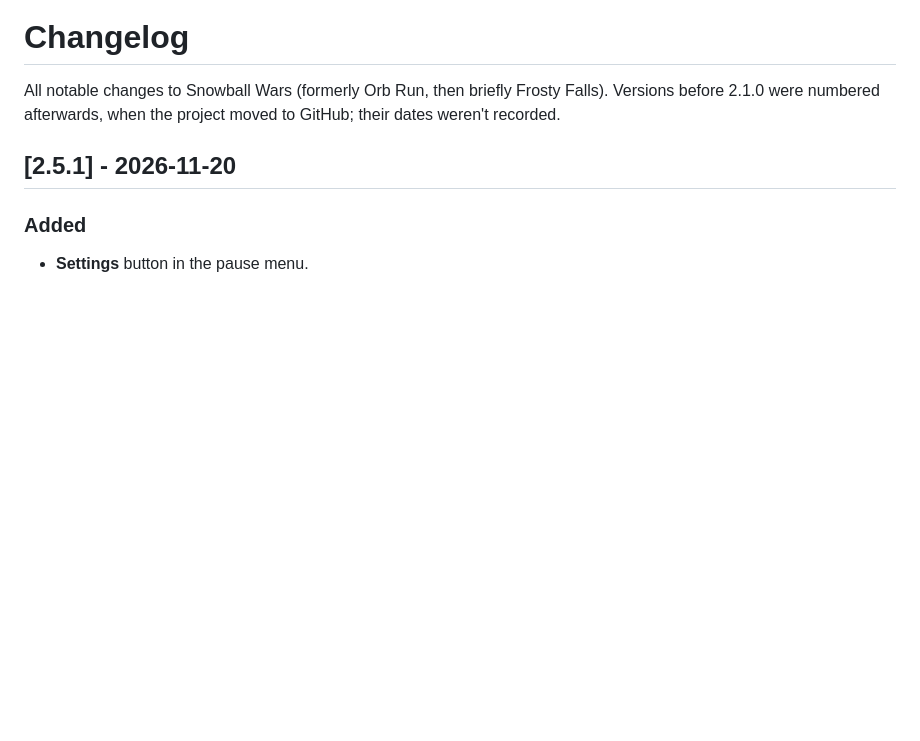
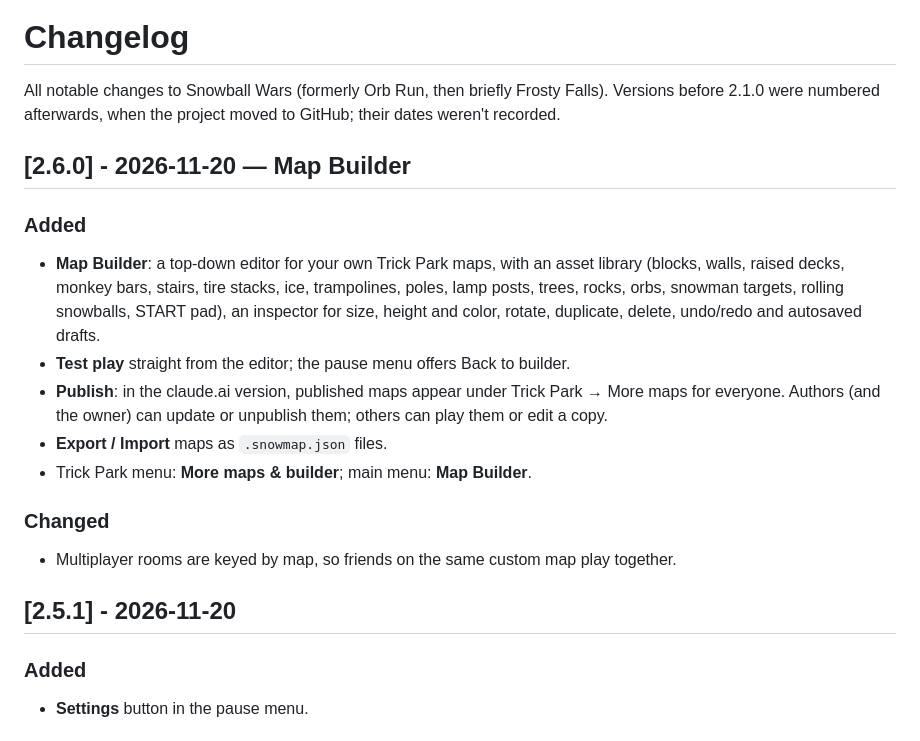
Before and after one commit to DamonSea/snowball-wars, a Markdown page: CHANGELOG.md, the part around the change. GitHub-like rendering; blank space fills up the shorter version.

```diff
--- a/CHANGELOG.md
+++ b/CHANGELOG.md
@@ -2,6 +2,19 @@
 
 All notable changes to Snowball Wars (formerly Orb Run, then briefly Frosty Falls).
 Versions before 2.1.0 were numbered afterwards, when the project moved to GitHub; their dates weren't recorded.
+
+## [2.6.0] - 2026-11-20 — Map Builder
+### Added
+- **Map Builder**: a top-down editor for your own Trick Park maps, with an asset library (blocks, walls, raised decks,
+  monkey bars, stairs, tire stacks, ice, trampolines, poles, lamp posts, trees, rocks, orbs, snowman targets, rolling
+  snowballs, START pad), an inspector for size, height and color, rotate, duplicate, delete, undo/redo and autosaved drafts.
+- **Test play** straight from the editor; the pause menu offers Back to builder.
+- **Publish**: in the claude.ai version, published maps appear under Trick Park → More maps for everyone.
+  Authors (and the owner) can update or unpublish them; others can play them or edit a copy.
+- **Export / Import** maps as `.snowmap.json` files.
+- Trick Park menu: **More maps & builder**; main menu: **Map Builder**.
+### Changed
+- Multiplayer rooms are keyed by map, so friends on the same custom map play together.
 
 ## [2.5.1] - 2026-11-20
 ### Added
```
Also changed, not shown: README.md (+17 -1 lines), docs/media/map-builder.png (added), 12 other files.
